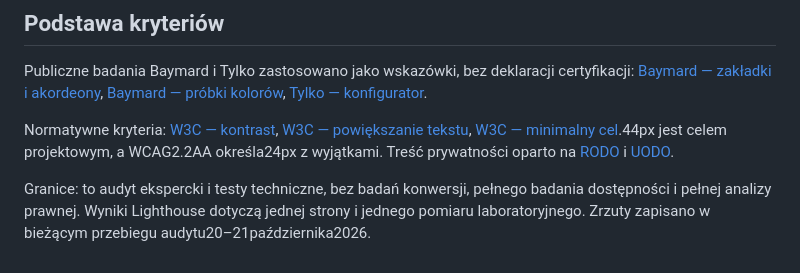
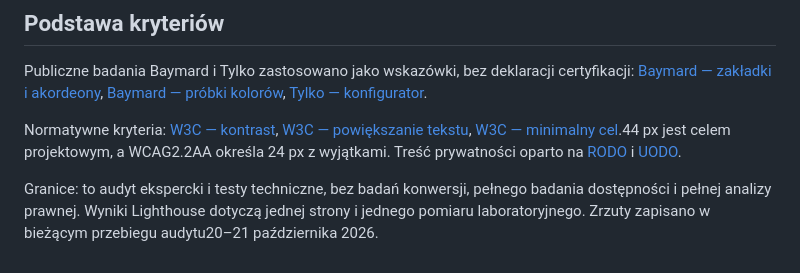
Before and after one commit to DamianRyh/gamefields-os, a Markdown page: docs/FULL_SITE_AUDIT_2026-10-21.md, the part around the change printed below. Drawn GitHub-style.

```diff
--- a/docs/FULL_SITE_AUDIT_2026-10-21.md
+++ b/docs/FULL_SITE_AUDIT_2026-10-21.md
@@ -41,6 +42,6 @@ PASS: new-blender-arenas (5 modeli, 390/1440, kolory, 20 cm, JSON, trzy kamery,
 
 Publiczne badania Baymard i Tylko zastosowano jako wskazówki, bez deklaracji certyfikacji: [Baymard — zakładki i akordeony](https://baymard.com/research-articles/accordion-and-tab-design), [Baymard — próbki kolorów](https://baymard.com/research-articles/mobile-interactive-color-swatches), [Tylko — konfigurator](https://tylko.com/en-uk/faq/articles/customisation/what-is-the-configurator).
 
-Normatywne kryteria: [W3C — kontrast](https://www.w3.org/WAI/WCAG22/Understanding/contrast-minimum.html), [W3C — powiększanie tekstu](https://www.w3.org/WAI/WCAG22/Understanding/resize-text.html), [W3C — minimalny cel](https://www.w3.org/WAI/WCAG22/Understanding/target-size-minimum.html).44px jest celem projektowym, a WCAG2.2AA określa24px z wyjątkami. Treść prywatności oparto na [RODO](https://eur-lex.europa.eu/eli/reg/2016/679/oj?locale=PL) i [UODO](https://uodo.gov.pl/pl/493/4098).
+Normatywne kryteria: [W3C — kontrast](https://www.w3.org/WAI/WCAG22/Understanding/contrast-minimum.html), [W3C — powiększanie tekstu](https://www.w3.org/WAI/WCAG22/Understanding/resize-text.html), [W3C — minimalny cel](https://www.w3.org/WAI/WCAG22/Understanding/target-size-minimum.html).44 px jest celem projektowym, a WCAG2.2AA określa 24 px z wyjątkami. Treść prywatności oparto na [RODO](https://eur-lex.europa.eu/eli/reg/2016/679/oj?locale=PL) i [UODO](https://uodo.gov.pl/pl/493/4098).
 
-Granice: to audyt ekspercki i testy techniczne, bez badań konwersji, pełnego badania dostępności i pełnej analizy prawnej. Wyniki Lighthouse dotyczą jednej strony i jednego pomiaru laboratoryjnego. Zrzuty zapisano w bieżącym przebiegu audytu20–21października2026.
+Granice: to audyt ekspercki i testy techniczne, bez badań konwersji, pełnego badania dostępności i pełnej analizy prawnej. Wyniki Lighthouse dotyczą jednej strony i jednego pomiaru laboratoryjnego. Zrzuty zapisano w bieżącym przebiegu audytu20–21 października 2026.
```
Also changed, not shown: other parts of docs/FULL_SITE_AUDIT_2026-10-21.md (+10 -9 lines), docs/audits/2026-10-21/25-radar-mobile-final.png (added), 7 other files.
